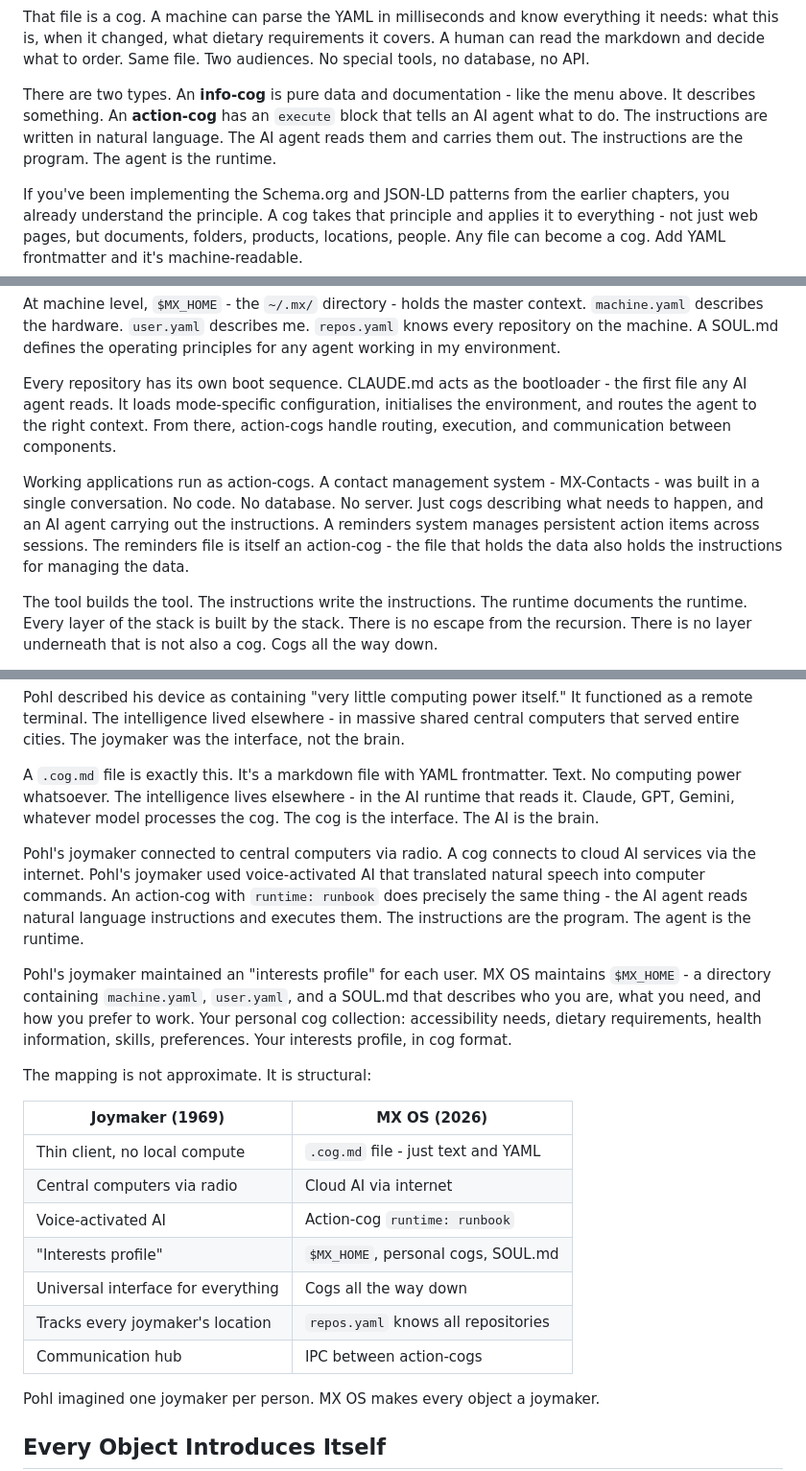
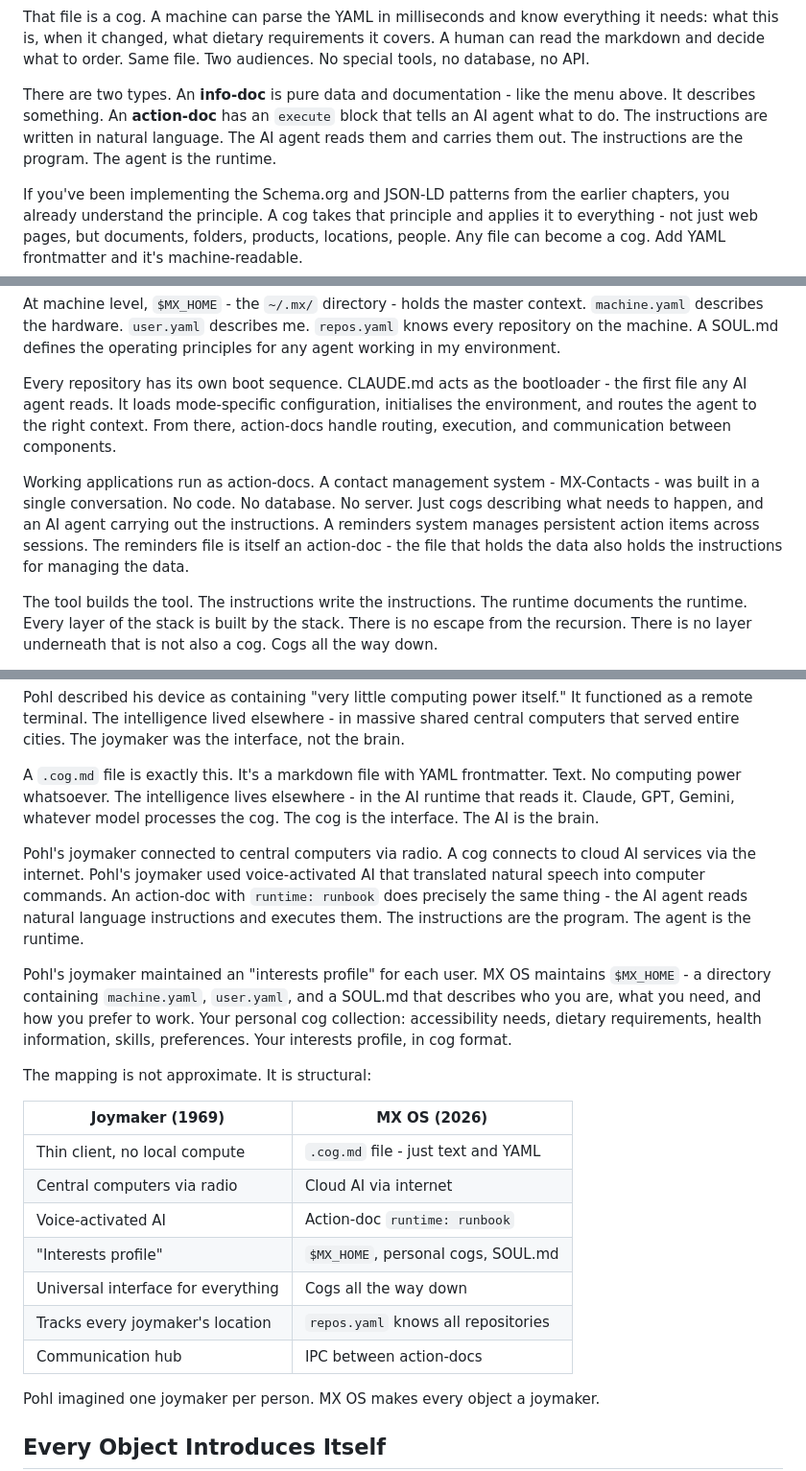
Before and after one commit to Digital-Domain-Technologies-Ltd/invisible-users-manuscript, a Markdown page: manuscripts/bible/chapter-15-the-joymaker.md, 3 parts joined by grey strips. Shown at 96% size. Rendered like a GitHub page.

```diff
--- a/manuscripts/bible/chapter-15-the-joymaker.md
+++ b/manuscripts/bible/chapter-15-the-joymaker.md
@@ -45,7 +45,7 @@ Fresh sea bass with roasted vegetables and herb butter...
 
 That file is a cog. A machine can parse the YAML in milliseconds and know everything it needs: what this is, when it changed, what dietary requirements it covers. A human can read the markdown and decide what to order. Same file. Two audiences. No special tools, no database, no API.
 
-There are two types. An **info-cog** is pure data and documentation - like the menu above. It describes something. An **action-cog** has an `execute` block that tells an AI agent what to do. The instructions are written in natural language. The AI agent reads them and carries them out. The instructions are the program. The agent is the runtime.
+There are two types. An **info-doc** is pure data and documentation - like the menu above. It describes something. An **action-doc** has an `execute` block that tells an AI agent what to do. The instructions are written in natural language. The AI agent reads them and carries them out. The instructions are the program. The agent is the runtime.
 
 If you've been implementing the Schema.org and JSON-LD patterns from the earlier chapters, you already understand the principle. A cog takes that principle and applies it to everything - not just web pages, but documents, folders, products, locations, people. Any file can become a cog. Add YAML frontmatter and it's machine-readable.
 
@@ -76,9 +76,9 @@ The dot-prefix hides these files from normal directory listings. Humans see clea
 
 At machine level, `$MX_HOME` - the `~/.mx/` directory - holds the master context. `machine.yaml` describes the hardware. `user.yaml` describes me. `repos.yaml` knows every repository on the machine. A SOUL.md defines the operating principles for any agent working in my environment.
 
-Every repository has its own boot sequence. CLAUDE.md acts as the bootloader - the first file any AI agent reads. It loads mode-specific configuration, initialises the environment, and routes the agent to the right context. From there, action-cogs handle routing, execution, and communication between components.
+Every repository has its own boot sequence. CLAUDE.md acts as the bootloader - the first file any AI agent reads. It loads mode-specific configuration, initialises the environment, and routes the agent to the right context. From there, action-docs handle routing, execution, and communication between components.
 
-Working applications run as action-cogs. A contact management system - MX-Contacts - was built in a single conversation. No code. No database. No server. Just cogs describing what needs to happen, and an AI agent carrying out the instructions. A reminders system manages persistent action items across sessions. The reminders file is itself an action-cog - the file that holds the data also holds the instructions for managing the data.
+Working applications run as action-docs. A contact management system - MX-Contacts - was built in a single conversation. No code. No database. No server. Just cogs describing what needs to happen, and an AI agent carrying out the instructions. A reminders system manages persistent action items across sessions. The reminders file is itself an action-doc - the file that holds the data also holds the instructions for managing the data.
 
 The tool builds the tool. The instructions write the instructions. The runtime documents the runtime. Every layer of the stack is built by the stack. There is no escape from the recursion. There is no layer underneath that is not also a cog. Cogs all the way down.
 
@@ -143,7 +143,7 @@ Pohl described his device as containing "very little computing power itself." It
 
 A `.cog.md` file is exactly this. It's a markdown file with YAML frontmatter. Text. No computing power whatsoever. The intelligence lives elsewhere - in the AI runtime that reads it. Claude, GPT, Gemini, whatever model processes the cog. The cog is the interface. The AI is the brain.
 
-Pohl's joymaker connected to central computers via radio. A cog connects to cloud AI services via the internet. Pohl's joymaker used voice-activated AI that translated natural speech into computer commands. An action-cog with `runtime: runbook` does precisely the same thing - the AI agent reads natural language instructions and executes them. The instructions are the program. The agent is the runtime.
+Pohl's joymaker connected to central computers via radio. A cog connects to cloud AI services via the internet. Pohl's joymaker used voice-activated AI that translated natural speech into computer commands. An action-doc with `runtime: runbook` does precisely the same thing - the AI agent reads natural language instructions and executes them. The instructions are the program. The agent is the runtime.
 
 Pohl's joymaker maintained an "interests profile" for each user. MX OS maintains `$MX_HOME` - a directory containing `machine.yaml`, `user.yaml`, and a SOUL.md that describes who you are, what you need, and how you prefer to work. Your personal cog collection: accessibility needs, dietary requirements, health information, skills, preferences. Your interests profile, in cog format.
 
@@ -153,11 +153,11 @@ The mapping is not approximate. It is structural:
 | --- | --- |
 | Thin client, no local compute | `.cog.md` file - just text and YAML |
 | Central computers via radio | Cloud AI via internet |
-| Voice-activated AI | Action-cog `runtime: runbook` |
+| Voice-activated AI | Action-doc `runtime: runbook` |
 | "Interests profile" | `$MX_HOME`, personal cogs, SOUL.md |
 | Universal interface for everything | Cogs all the way down |
 | Tracks every joymaker's location | `repos.yaml` knows all repositories |
-| Communication hub | IPC between action-cogs |
+| Communication hub | IPC between action-docs |
 
 Pohl imagined one joymaker per person. MX OS makes every object a joymaker.
 
```
Also changed, not shown: other parts of manuscripts/bible/chapter-15-the-joymaker.md (+2 -2 lines), manuscripts/bible/chapter-00-what-are-ai-agents.md (+2 -2 lines), manuscripts/bible/chapter-16-content-that-manages-itself.md (+1 -1 lines).
